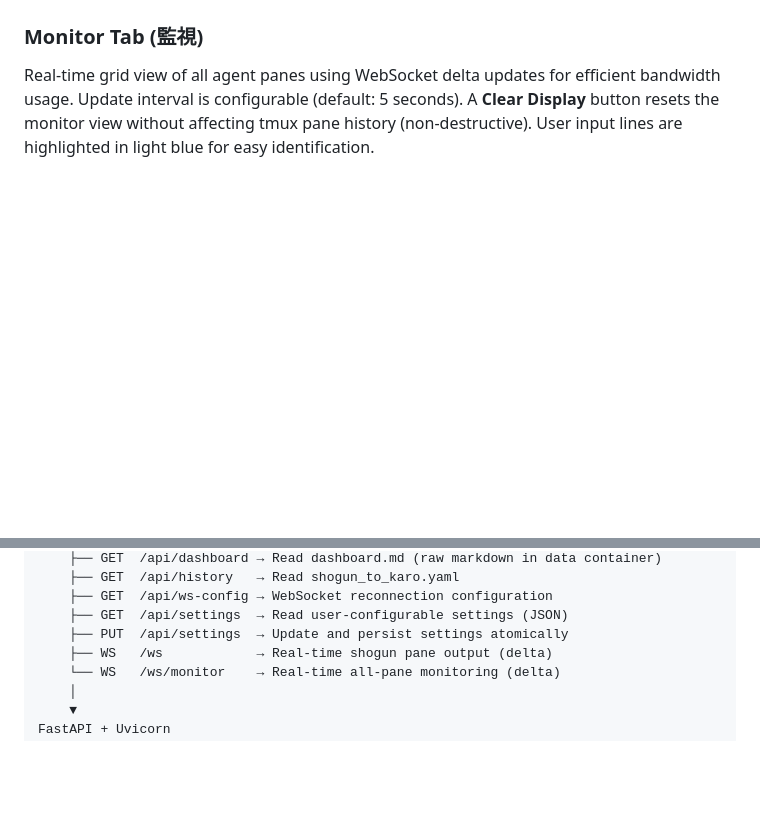
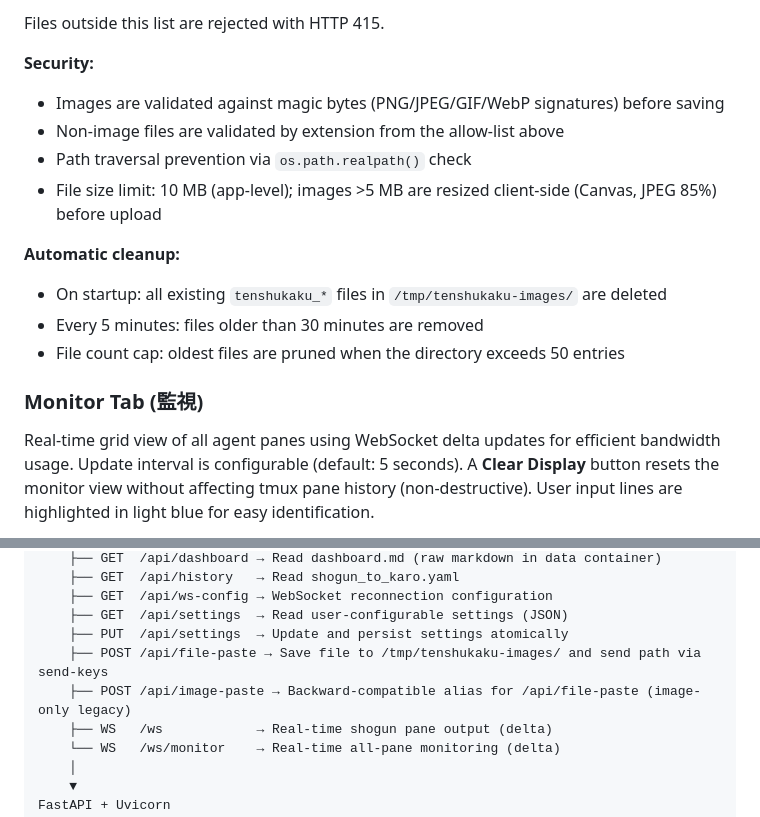
Before and after one commit to yaziuma/multi-agent-shogun-tenshukaku, a Markdown page: README.md, 2 parts joined by grey strips. Drawn GitHub-style; blank space fills up the shorter version.

```diff
--- a/README.md
+++ b/README.md
@@ -26,3 +56,15 @@ The **Chat Log** section displays a conversation-style view of interactions: use
+Files outside this list are rejected with HTTP 415.
+
+**Security:**
+- Images are validated against magic bytes (PNG/JPEG/GIF/WebP signatures) before saving
+- Non-image files are validated by extension from the allow-list above
+- Path traversal prevention via `os.path.realpath()` check
+- File size limit: 10 MB (app-level); images >5 MB are resized client-side (Canvas, JPEG 85%) before upload
+
+**Automatic cleanup:**
+- On startup: all existing `tenshukaku_*` files in `/tmp/tenshukaku-images/` are deleted
+- Every 5 minutes: files older than 30 minutes are removed
+- File count cap: oldest files are pruned when the directory exceeds 50 entries
 
 ### Monitor Tab (監視)
 
@@ -72,6 +114,8 @@ Browser (HTTP + WebSocket)
     ├── GET  /api/ws-config → WebSocket reconnection configuration
     ├── GET  /api/settings  → Read user-configurable settings (JSON)
     ├── PUT  /api/settings  → Update and persist settings atomically
+    ├── POST /api/file-paste → Save file to /tmp/tenshukaku-images/ and send path via send-keys
+    ├── POST /api/image-paste → Backward-compatible alias for /api/file-paste (image-only legacy)
     ├── WS   /ws            → Real-time shogun pane output (delta)
     └── WS   /ws/monitor    → Real-time all-pane monitoring (delta)
     │
```
Also changed, not shown: other parts of README.md (+30 -0 lines), assets/screenshots/tab-command-attach.png (added), 6 other files.
